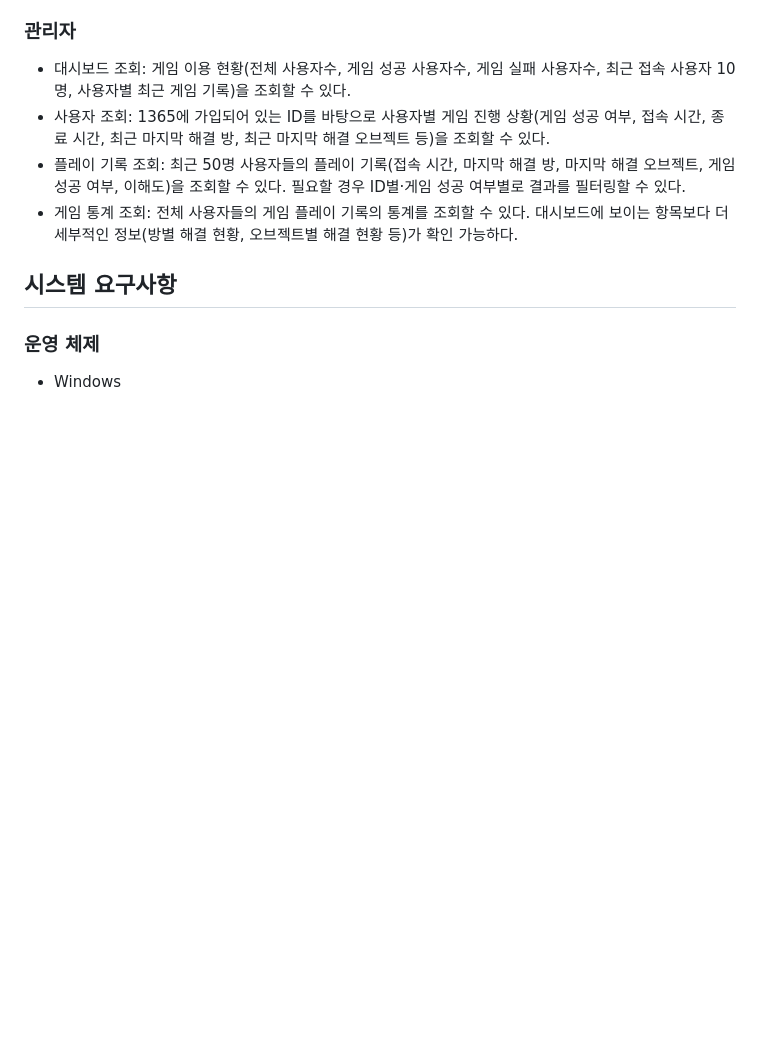
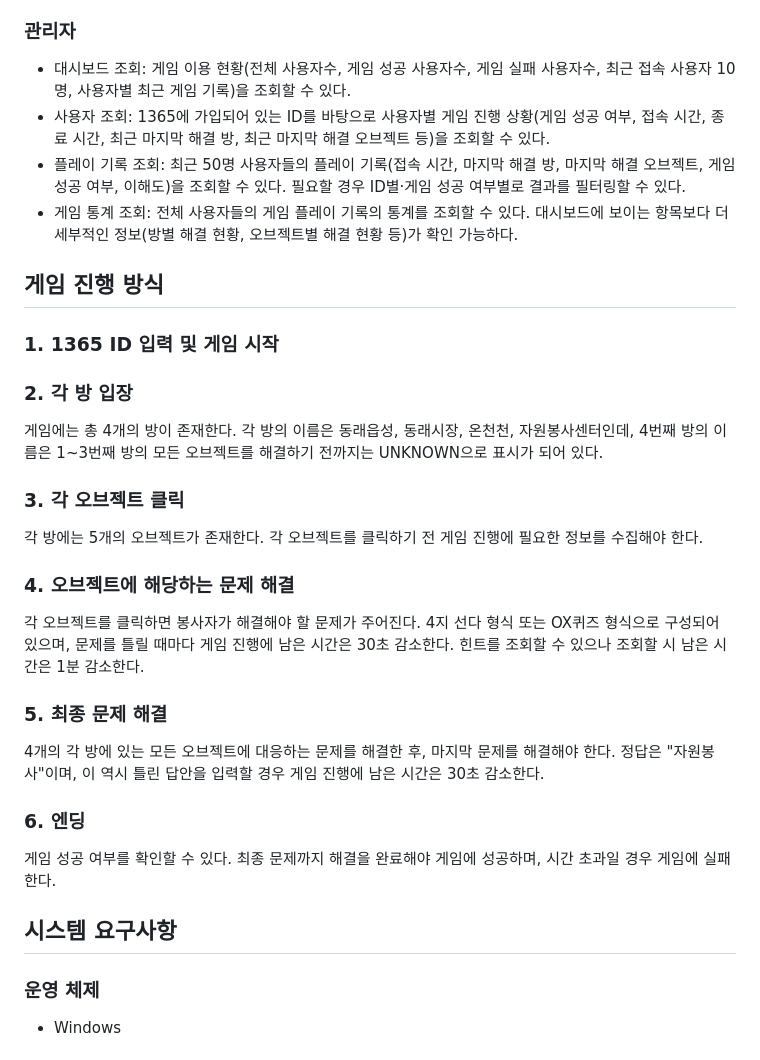
Before and after one commit to uk3181/DongnaeEscape, a Markdown page: README.md, the part around the change. GitHub-like rendering; blank space fills up the shorter version.

```diff
--- a/README.md
+++ b/README.md
@@ -22,6 +22,23 @@
 - 사용자 조회: 1365에 가입되어 있는 ID를 바탕으로 사용자별 게임 진행 상황(게임 성공 여부, 접속 시간, 종료 시간, 최근 마지막 해결 방, 최근 마지막 해결 오브젝트 등)을 조회할 수 있다.
 - 플레이 기록 조회: 최근 50명 사용자들의 플레이 기록(접속 시간, 마지막 해결 방, 마지막 해결 오브젝트, 게임 성공 여부, 이해도)을 조회할 수 있다. 필요할 경우 ID별·게임 성공 여부별로 결과를 필터링할 수 있다.
 - 게임 통계 조회: 전체 사용자들의 게임 플레이 기록의 통계를 조회할 수 있다. 대시보드에 보이는 항목보다 더 세부적인 정보(방별 해결 현황, 오브젝트별 해결 현황 등)가 확인 가능하다.
+
+## 게임 진행 방식
+### 1. 1365 ID 입력 및 게임 시작
+### 2. 각 방 입장
+게임에는 총 4개의 방이 존재한다. 각 방의 이름은 동래읍성, 동래시장, 온천천, 자원봉사센터인데, 4번째 방의 이름은 1~3번째 방의 모든 오브젝트를 해결하기 전까지는 UNKNOWN으로 표시가 되어 있다.
+### 3. 각 오브젝트 클릭
+각 방에는 5개의 오브젝트가 존재한다. 각 오브젝트를 클릭하기 전 게임 진행에 필요한 정보를 수집해야 한다.
+### 4. 오브젝트에 해당하는 문제 해결
+각 오브젝트를 클릭하면 봉사자가 해결해야 할 문제가 주어진다. 4지 선다 형식 또는 OX퀴즈 형식으로 구성되어 있으며, 문제를 틀릴 때마다 게임 진행에 남은 시간은 30초 감소한다. 힌트를 조회할 수 있으나 조회할 시 남은 시간은 1분 감소한다.
+### 5. 최종 문제 해결
+4개의 각 방에 있는 모든 오브젝트에 대응하는 문제를 해결한 후, 마지막 문제를 해결해야 한다. 정답은 "자원봉사"이며, 이 역시 틀린 답안을 입력할 경우 게임 진행에 남은 시간은 30초 감소한다.
+### 6. 엔딩
+게임 성공 여부를 확인할 수 있다. 최종 문제까지 해결을 완료해야 게임에 성공하며, 시간 초과일 경우 게임에 실패한다.
+
+
+
+
 
 ## 시스템 요구사항
 ### 운영 체제
```
